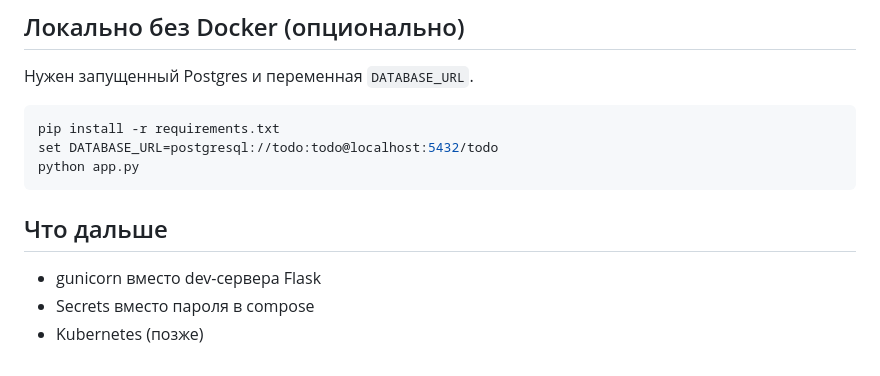
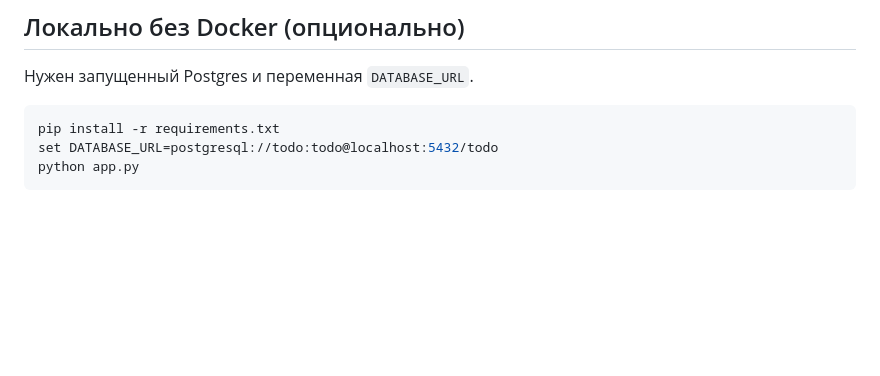
Before and after one commit to Alexkon22/-pet-project, a Markdown page: README.md, the part around the change. Drawn GitHub-style; blank space fills up the shorter version.

````diff
--- a/README.md
+++ b/README.md
@@ -91,9 +91,3 @@ pip install -r requirements.txt
 set DATABASE_URL=postgresql://todo:todo@localhost:5432/todo
 python app.py
 ```
-
-## Что дальше
-
-- gunicorn вместо dev-сервера Flask
-- Secrets вместо пароля в compose
-- Kubernetes (позже)
````
